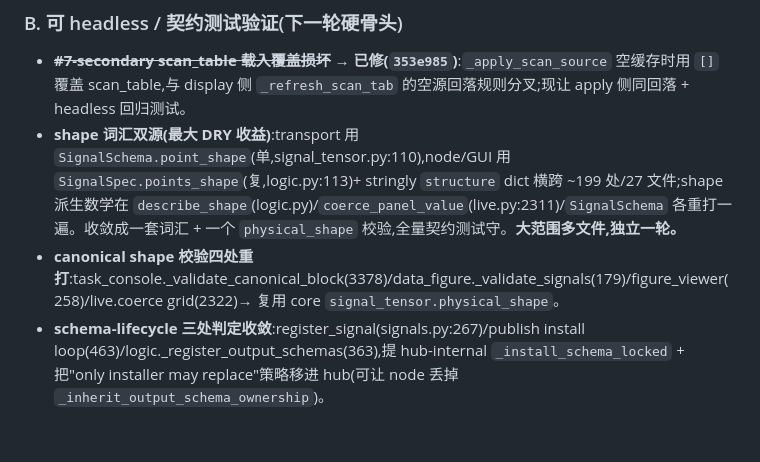
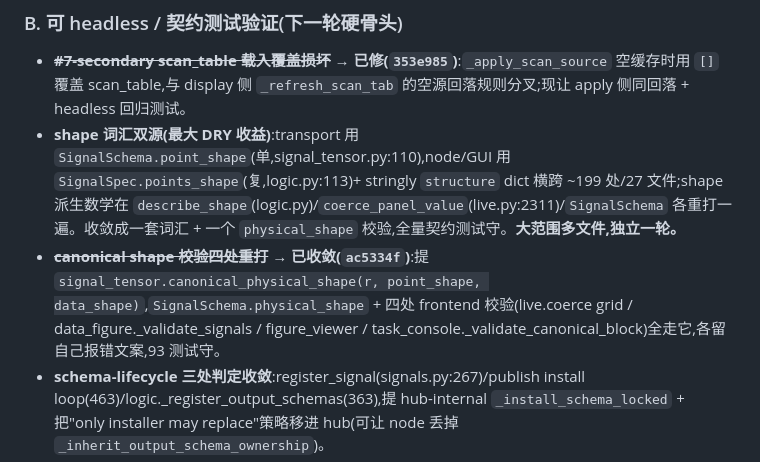
Before and after one commit to QuantumshWu/Zou_lab_control_v1, a Markdown page: docs/ROADMAP.md, the part around the change. Drawn GitHub-style; blank space fills up the shorter version.

Commit message:
docs(roadmap): canonical-shape DRY landed (ac5334f); note remaining items' risk profiles
Co-Authored-By: Claude Opus 4.8 <noreply@anthropic.com>

```diff
--- a/docs/ROADMAP.md
+++ b/docs/ROADMAP.md
@@ -97,7 +97,7 @@ notebook-first;子模块只经接口互联(解耦);无后向兼容;前端密封;
 ### B. 可 headless / 契约测试验证(下一轮硬骨头)
 - ~~**#7-secondary scan_table 载入覆盖损坏**~~ → **已修(`353e985`)**:`_apply_scan_source` 空缓存时用 `[]` 覆盖 scan_table,与 display 侧 `_refresh_scan_tab` 的空源回落规则分叉;现让 apply 侧同回落 + headless 回归测试。
 - **shape 词汇双源(最大 DRY 收益)**:transport 用 `SignalSchema.point_shape`(单,signal_tensor.py:110),node/GUI 用 `SignalSpec.points_shape`(复,logic.py:113)+ stringly `structure` dict 横跨 ~199 处/27 文件;shape 派生数学在 `describe_shape`(logic.py)/`coerce_panel_value`(live.py:2311)/`SignalSchema` 各重打一遍。收敛成一套词汇 + 一个 `physical_shape` 校验,全量契约测试守。**大范围多文件,独立一轮。**
-- **canonical shape 校验四处重打**:task_console._validate_canonical_block(3378)/data_figure._validate_signals(179)/figure_viewer(258)/live.coerce grid(2322)→ 复用 core `signal_tensor.physical_shape`。
+- ~~**canonical shape 校验四处重打**~~ → **已收敛(`ac5334f`)**:提 `signal_tensor.canonical_physical_shape(r, point_shape, data_shape)`,`SignalSchema.physical_shape` + 四处 frontend 校验(live.coerce grid / data_figure._validate_signals / figure_viewer / task_console._validate_canonical_block)全走它,各留自己报错文案,93 测试守。
 - **schema-lifecycle 三处判定收敛**:register_signal(signals.py:267)/publish install loop(463)/logic._register_output_schemas(363),提 hub-internal `_install_schema_locked` + 把"only installer may replace"策略移进 hub(可让 node 丢掉 `_inherit_output_schema_ownership`)。
 - **pulse_table.from_dict 手搓反序列化**(pulse_table.py:2016-2038)→ 复用 timing/sequence.py 已用的 `require_*` helper 集。
 - **DAC 有符号范围三源**:PortSpec.signed_range(ports.py:97)/bus_signed_range(pulse_table.py:57)/bus_signed_bounds(live.py:2509)→ 收敛到 topology 对象那一个。
```
